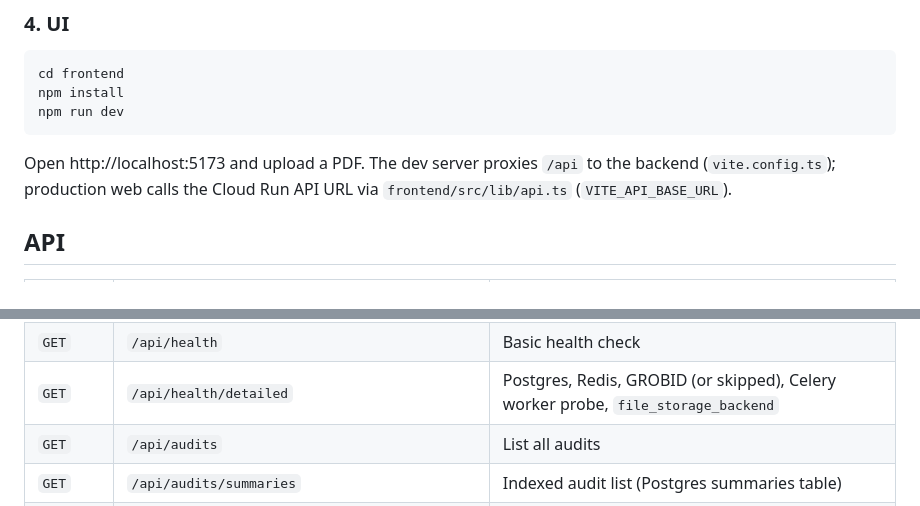
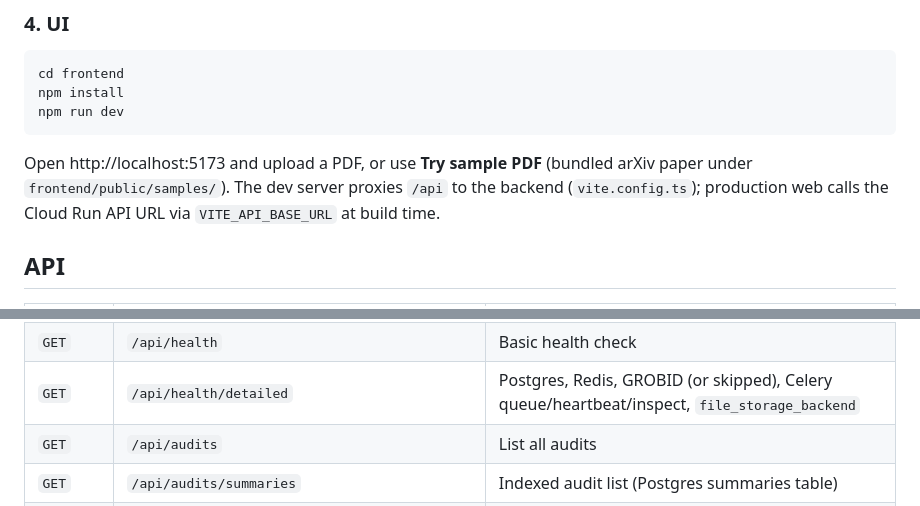
Before and after one commit to AryanSaxenaa/Papyrus, a Markdown page: README.md, 2 parts joined by grey strips. Rendered like a GitHub page.

````diff
--- a/README.md
+++ b/README.md
@@ -136,7 +150,7 @@ npm install
 npm run dev
 ```
 
-Open http://localhost:5173 and upload a PDF. The dev server proxies `/api` to the backend (`vite.config.ts`); production web calls the Cloud Run API URL via `frontend/src/lib/api.ts` (`VITE_API_BASE_URL`).
+Open http://localhost:5173 and upload a PDF, or use **Try sample PDF** (bundled arXiv paper under `frontend/public/samples/`). The dev server proxies `/api` to the backend (`vite.config.ts`); production web calls the Cloud Run API URL via `VITE_API_BASE_URL` at build time.
 
 ## API
 
@@ -162,7 +176,7 @@ Open http://localhost:5173 and upload a PDF. The dev server proxies `/api` to th
 | `GET` | `/api/admin/config` | Integration feature flags |
 | `GET` | `/api/admin/corrections` | Recent user intent/claim corrections (ground truth) |
 | `GET` | `/api/health` | Basic health check |
-| `GET` | `/api/health/detailed` | Postgres, Redis, GROBID (or skipped), Celery worker probe, `file_storage_backend` |
+| `GET` | `/api/health/detailed` | Postgres, Redis, GROBID (or skipped), Celery queue/heartbeat/inspect, `file_storage_backend` |
 | `GET` | `/api/audits` | List all audits |
 | `GET` | `/api/audits/summaries` | Indexed audit list (Postgres summaries table) |
 | `PATCH` | `/api/audits/{id}/citations/{cid}/intent` | Reclassify citation intent • reruns NLI |
````
Also changed, not shown: other parts of README.md (+35 -23 lines), docs/configuration.md (+1 -0 lines).
